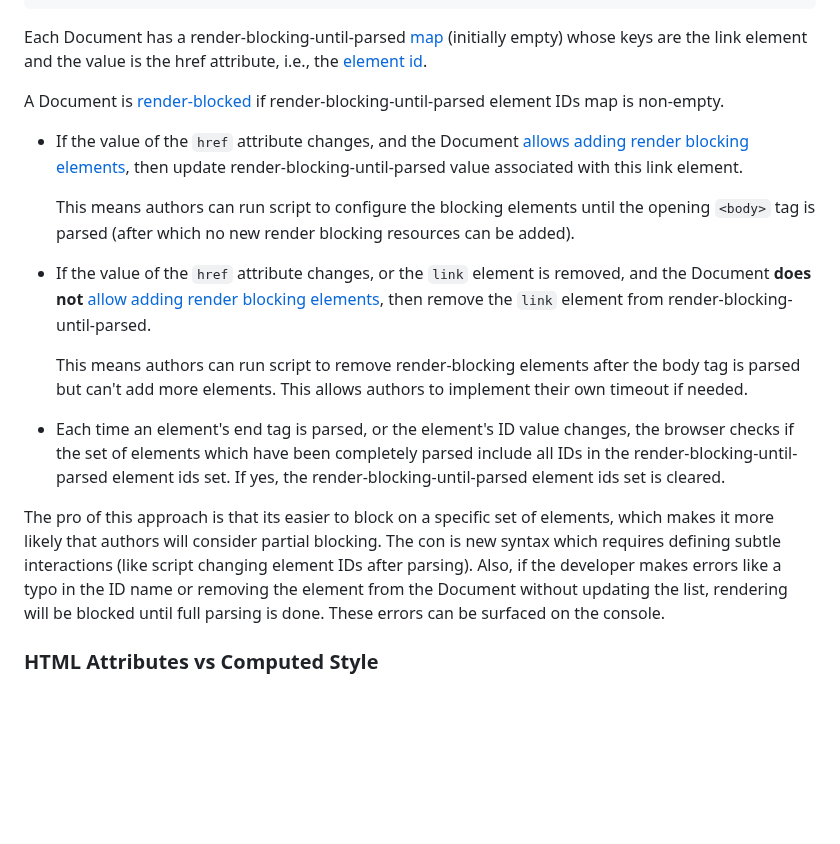
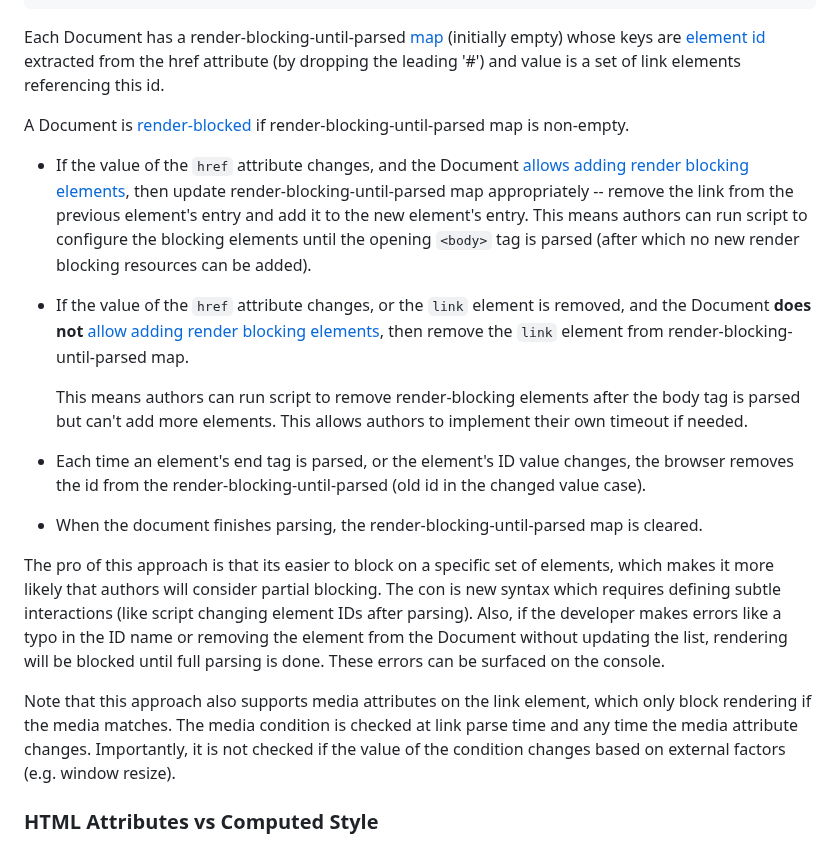
Before and after one commit to WICG/view-transitions, a Markdown page: document-render-blocking.md, the part around the change. GitHub-like rendering; blank space fills up the shorter version.

Commit message:
Update document-render-blocking.md (#219)

````diff
--- a/document-render-blocking.md
+++ b/document-render-blocking.md
@@ -132,21 +132,23 @@ Add a new [`link`](https://developer.mozilla.org/en-US/docs/Web/HTML/Element/lin
 </body>
 ```
 
-Each Document has a render-blocking-until-parsed [map](https://infra.spec.whatwg.org/#ordered-map) (initially empty) whose keys are the link element and the value is the href attribute, i.e., the [element id](https://dom.spec.whatwg.org/#ref-for-dom-element-id%E2%91%A0).
+Each Document has a render-blocking-until-parsed [map](https://infra.spec.whatwg.org/#ordered-map) (initially empty) whose keys are [element id](https://dom.spec.whatwg.org/#ref-for-dom-element-id%E2%91%A0) extracted from the href attribute (by dropping the leading '#') and value is a set of link elements referencing this id.
 
-A Document is [render-blocked](https://html.spec.whatwg.org/#render-blocked) if render-blocking-until-parsed element IDs map is non-empty.
+A Document is [render-blocked](https://html.spec.whatwg.org/#render-blocked) if render-blocking-until-parsed map is non-empty.
 
-- If the value of the `href` attribute changes, and the Document [allows adding render blocking elements](https://html.spec.whatwg.org/#allows-adding-render-blocking-elements), then update render-blocking-until-parsed value associated with this link element.
+- If the value of the `href` attribute changes, and the Document [allows adding render blocking elements](https://html.spec.whatwg.org/#allows-adding-render-blocking-elements), then update render-blocking-until-parsed map appropriately -- remove the link from the previous element's entry and add it to the new element's entry. This means authors can run script to configure the blocking elements until the opening `<body>` tag is parsed (after which no new render blocking resources can be added).
 
-  This means authors can run script to configure the blocking elements until the opening `<body>` tag is parsed (after which no new render blocking resources can be added).
-
-- If the value of the `href` attribute changes, or the `link` element is removed, and the Document **does not** [allow adding render blocking elements](https://html.spec.whatwg.org/#allows-adding-render-blocking-elements), then remove the `link` element from render-blocking-until-parsed.
+- If the value of the `href` attribute changes, or the `link` element is removed, and the Document **does not** [allow adding render blocking elements](https://html.spec.whatwg.org/#allows-adding-render-blocking-elements), then remove the `link` element from render-blocking-until-parsed map.
 
    This means authors can run script to remove render-blocking elements after the body tag is parsed but can't add more elements. This allows authors to implement their own timeout if needed.
 
-- Each time an element's end tag is parsed, or the element's ID value changes, the browser checks if the set of elements which have been completely parsed include all IDs in the render-blocking-until-parsed element ids set. If yes, the render-blocking-until-parsed element ids set is cleared.
+- Each time an element's end tag is parsed, or the element's ID value changes, the browser removes the id from the render-blocking-until-parsed (old id in the changed value case).
+
+- When the document finishes parsing, the render-blocking-until-parsed map is cleared.
 
 The pro of this approach is that its easier to block on a specific set of elements, which makes it more likely that authors will consider partial blocking. The con is new syntax which requires defining subtle interactions (like script changing element IDs after parsing). Also, if the developer makes errors like a typo in the ID name or removing the element from the Document without updating the list, rendering will be blocked until full parsing is done. These errors can be surfaced on the console.
+
+Note that this approach also supports media attributes on the link element, which only block rendering if the media matches. The media condition is checked at link parse time and any time the media attribute changes. Importantly, it is not checked if the value of the condition changes based on external factors (e.g. window resize).
 
 ### HTML Attributes vs Computed Style
 
````
